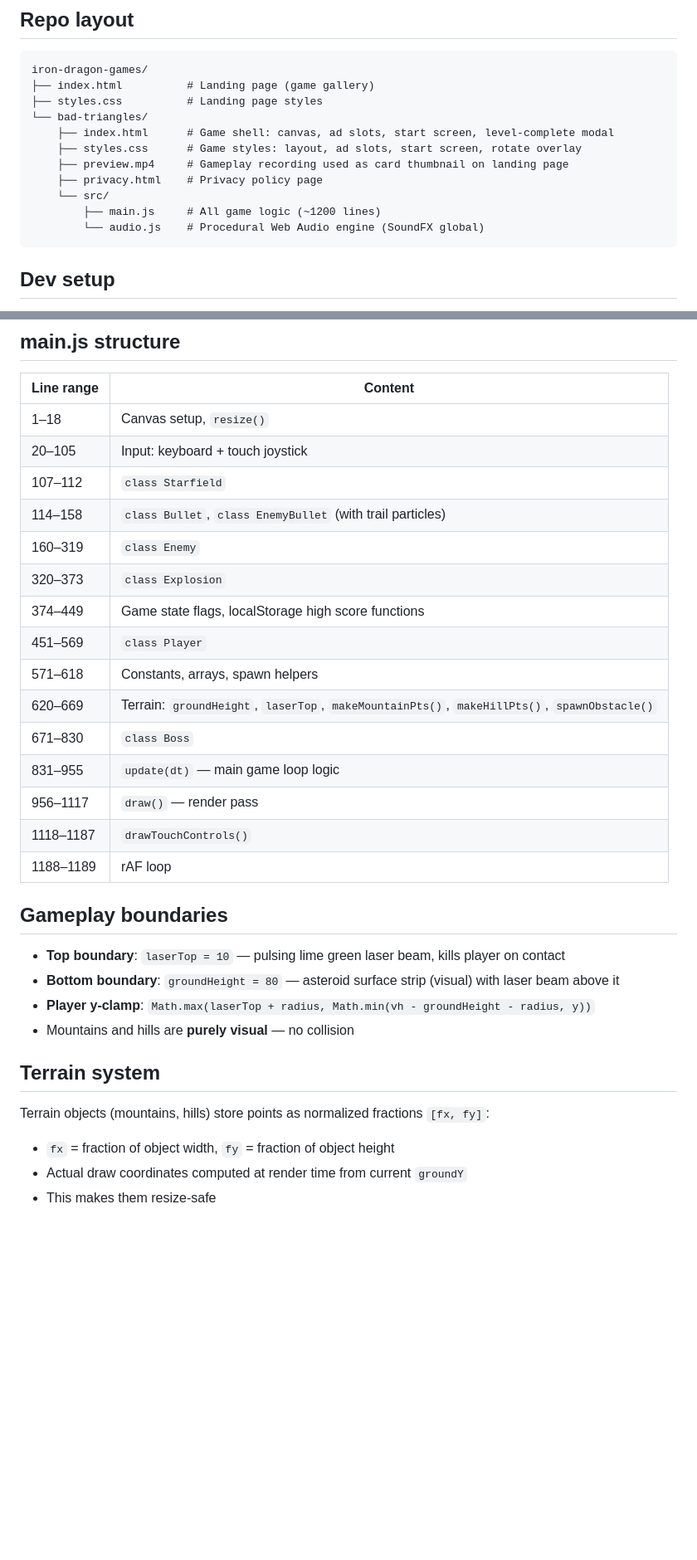
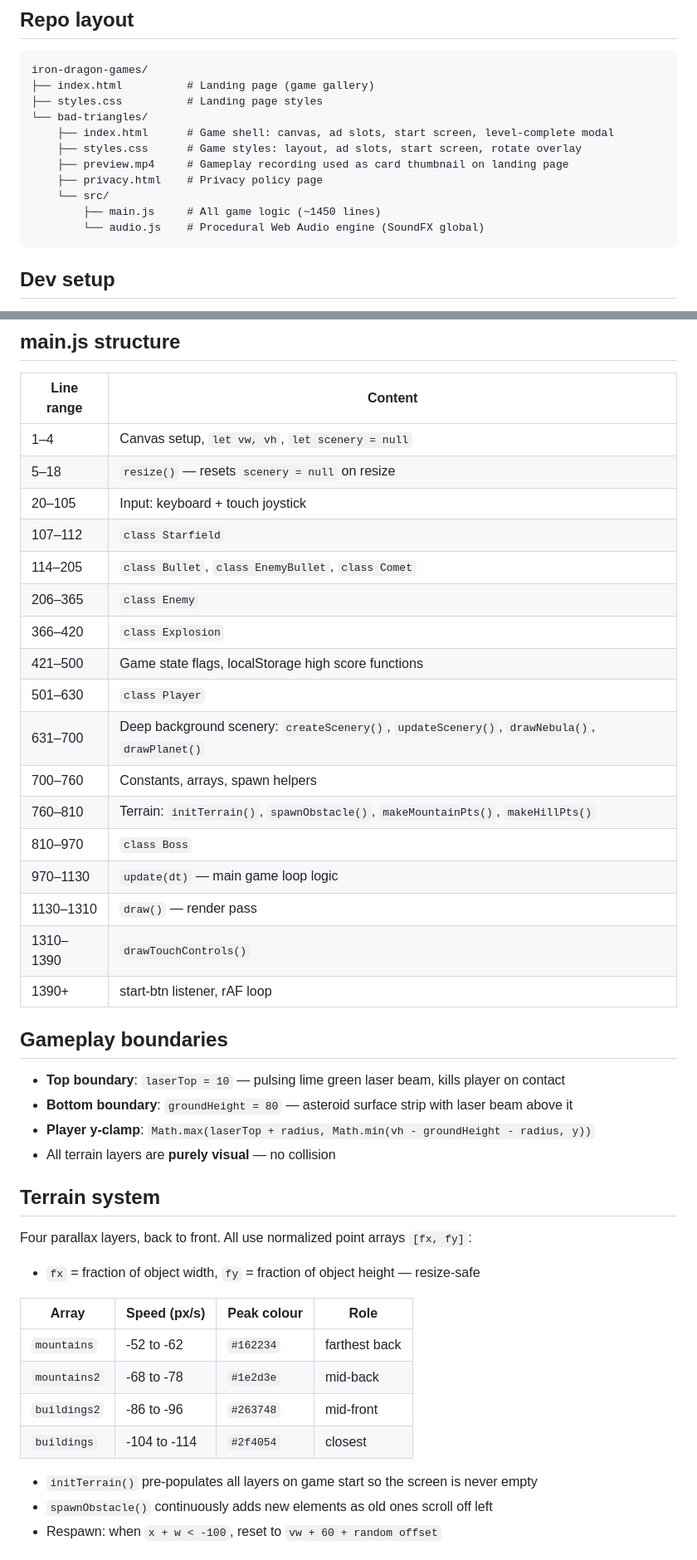
Before and after one commit to vance-naegle/iron-dragon-games, a Markdown page: CLAUDE.md, 2 parts joined by grey strips. Shown at 83% size. GitHub-like rendering; blank space fills up the shorter version.

Commit message:
Update CLAUDE.md with terrain, comet, and scenery systems
Co-Authored-By: Claude Sonnet 4.6 <noreply@anthropic.com>

````diff
--- a/CLAUDE.md
+++ b/CLAUDE.md
@@ -12,7 +12,7 @@ iron-dragon-games/
     ├── preview.mp4     # Gameplay recording used as card thumbnail on landing page
     ├── privacy.html    # Privacy policy page
     └── src/
-        ├── main.js     # All game logic (~1200 lines)
+        ├── main.js     # All game logic (~1450 lines)
         └── audio.js    # Procedural Web Audio engine (SoundFX global)
 ```
 
@@ -41,32 +41,44 @@ let vw, vh;   // logical viewport size in CSS pixels
 
 | Line range | Content |
 |---|---|
-| 1–18 | Canvas setup, `resize()` |
+| 1–4 | Canvas setup, `let vw, vh`, `let scenery = null` |
+| 5–18 | `resize()` — resets `scenery = null` on resize |
 | 20–105 | Input: keyboard + touch joystick |
 | 107–112 | `class Starfield` |
-| 114–158 | `class Bullet`, `class EnemyBullet` (with trail particles) |
-| 160–319 | `class Enemy` |
-| 320–373 | `class Explosion` |
-| 374–449 | Game state flags, localStorage high score functions |
-| 451–569 | `class Player` |
-| 571–618 | Constants, arrays, spawn helpers |
-| 620–669 | Terrain: `groundHeight`, `laserTop`, `makeMountainPts()`, `makeHillPts()`, `spawnObstacle()` |
-| 671–830 | `class Boss` |
-| 831–955 | `update(dt)` — main game loop logic |
-| 956–1117 | `draw()` — render pass |
-| 1118–1187 | `drawTouchControls()` |
-| 1188–1189 | rAF loop |
+| 114–205 | `class Bullet`, `class EnemyBullet`, `class Comet` |
+| 206–365 | `class Enemy` |
+| 366–420 | `class Explosion` |
+| 421–500 | Game state flags, localStorage high score functions |
+| 501–630 | `class Player` |
+| 631–700 | Deep background scenery: `createScenery()`, `updateScenery()`, `drawNebula()`, `drawPlanet()` |
+| 700–760 | Constants, arrays, spawn helpers |
+| 760–810 | Terrain: `initTerrain()`, `spawnObstacle()`, `makeMountainPts()`, `makeHillPts()` |
+| 810–970 | `class Boss` |
+| 970–1130 | `update(dt)` — main game loop logic |
+| 1130–1310 | `draw()` — render pass |
+| 1310–1390 | `drawTouchControls()` |
+| 1390+ | start-btn listener, rAF loop |
 
 ## Gameplay boundaries
 
 - **Top boundary**: `laserTop = 10` — pulsing lime green laser beam, kills player on contact
-- **Bottom boundary**: `groundHeight = 80` — asteroid surface strip (visual) with laser beam above it
+- **Bottom boundary**: `groundHeight = 80` — asteroid surface strip with laser beam above it
 - **Player y-clamp**: `Math.max(laserTop + radius, Math.min(vh - groundHeight - radius, y))`
-- Mountains and hills are **purely visual** — no collision
+- All terrain layers are **purely visual** — no collision
 
 ## Terrain system
 
-Terrain objects (mountains, hills) store points as normalized fractions `[fx, fy]`:
-- `fx` = fraction of object width, `fy` = fraction of object height
-- Actual draw coordinates computed at render time from current `groundY`
-- This makes them resize-safe
+Four parallax layers, back to front. All use normalized point arrays `[fx, fy]`:
+- `fx` = fraction of object width, `fy` = fraction of object height — resize-safe
+
+| Array | Speed (px/s) | Peak colour | Role |
+|---|---|---|---|
+| `mountains` | -52 to -62 | `#162234` | farthest back |
+| `mountains2` | -68 to -78 | `#1e2d3e` | mid-back |
+| `buildings2` | -86 to -96 | `#263748` | mid-front |
+| `buildings` | -104 to -114 | `#2f4054` | closest |
+
+- `initTerrain()` pre-populates all layers on game start so the screen is never empty
+- `spawnObstacle()` continuously adds new elements as old ones scroll off left
+- Respawn: when `x + w < -100`, reset to `vw + 60 + random offset`
+
````
Also changed, not shown: other parts of CLAUDE.md (+20 -0 lines).
